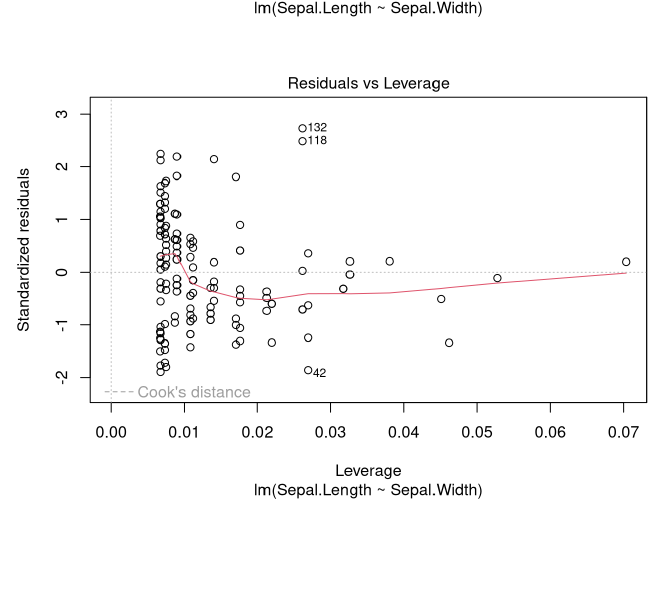
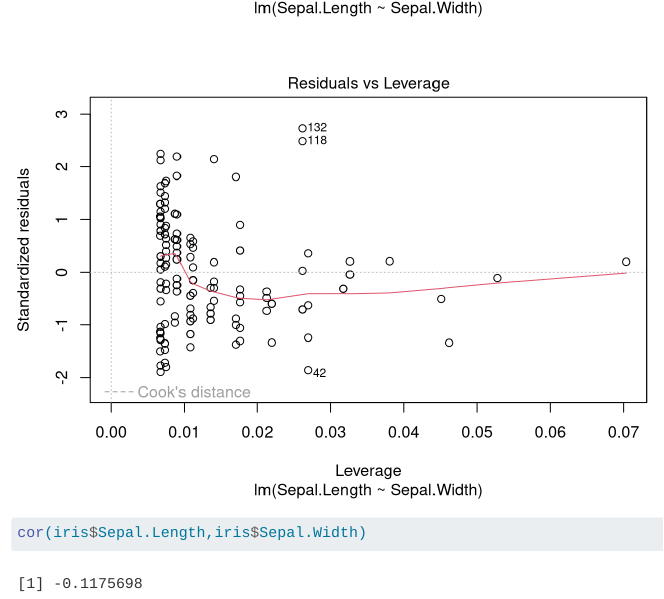
Before and after one commit to Artiiem/test, a Quarto document (testcik.qmd): the page in a window 1100 px wide, from 2230 px down. Rendered offline with R 4.5, knitr and Pandoc in place of Quarto, with nearby package versions.

Commit message:
dodano korelacje

````diff
--- a/testcik.qmd
+++ b/testcik.qmd
@@ -21,3 +21,7 @@ summary(model)
 ```{r}
 plot(model)
 ```
+
+```{r}
+cor(iris$Sepal.Length,iris$Sepal.Width)
+```
````
